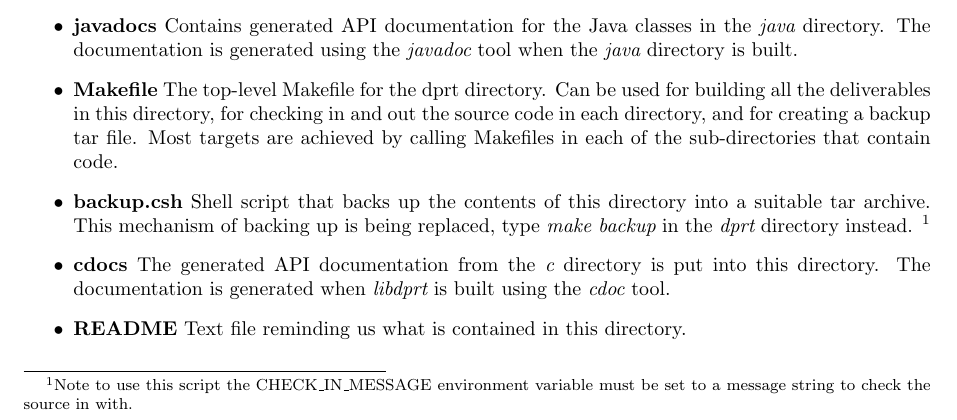
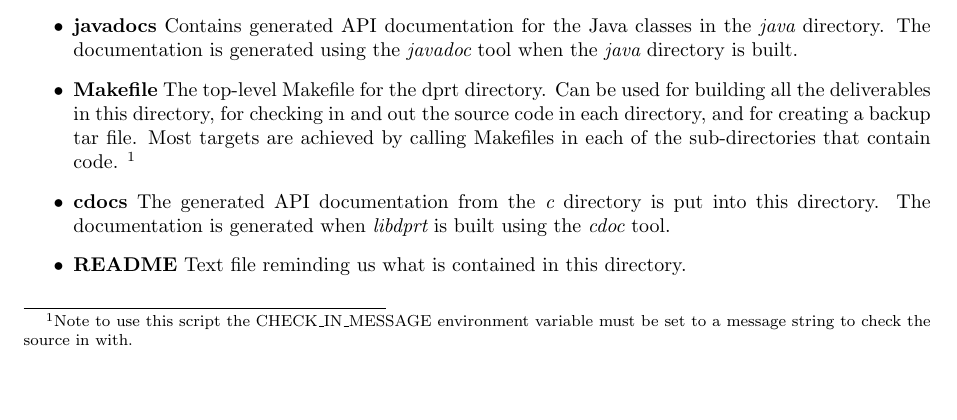
Before and after one commit to LivTel/dprt, a LaTeX paper (dprt/latex/dprt.tex): part of page 8 of 13, cut so that both start at the same text, the shorter picture padded with empty space. Compiled offline with pdfLaTeX.

Commit message:
Deleted reference to backup.csh.

```diff
--- a/dprt/latex/dprt.tex
+++ b/dprt/latex/dprt.tex
@@ -250,8 +250,6 @@ documentation is generated using the {\em javadoc} tool when the {\em java} dire
 \item {\bf Makefile} The top-level Makefile for the dprt directory. Can be used for building all the
 deliverables in this directory, for checking in  and out the source code in each directory, and for creating a
 backup tar file. Most targets are achieved by calling Makefiles in each of the sub-directories that contain code.
-\item {\bf backup.csh} Shell script that backs up the contents of this directory into a suitable tar archive.
-This mechanism of backing up is being replaced, type {\em make backup} in the {\em dprt} directory instead.
 \footnotemark
 \item {\bf cdocs} The generated API documentation from the {\em c} directory is put into this directory. The
 documentation is generated when {\em libdprt} is built using the {\em cdoc} tool.
```
